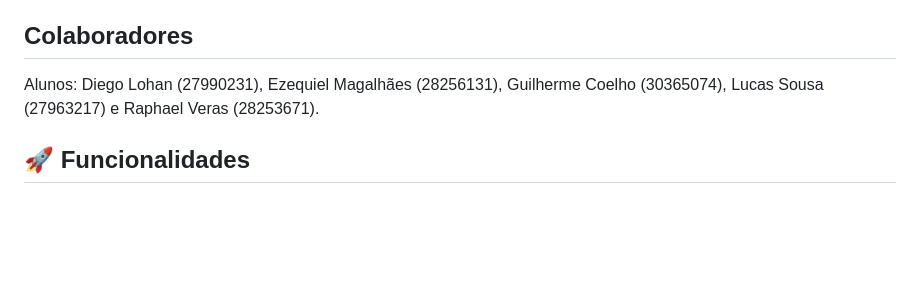
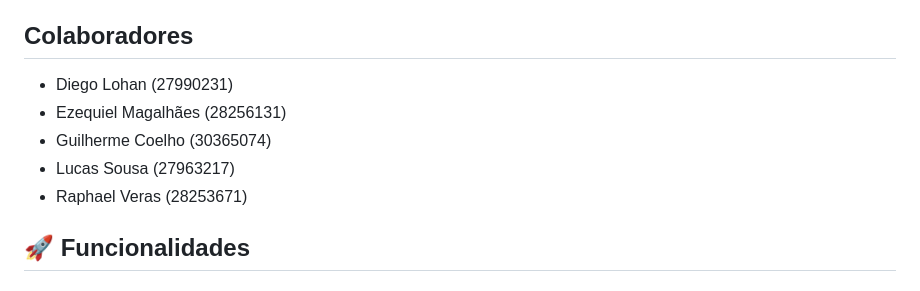
Before and after one commit to Rapah2002/livraria, a Markdown page: README.md, the part around the change. GitHub-like rendering; blank space fills up the shorter version.

```diff
--- a/README.md
+++ b/README.md
@@ -4,8 +4,11 @@ Este é um sistema web desenvolvido em Django para gerenciamento de livros, ofer
 
 ## Colaboradores
 
-Alunos: Diego Lohan (27990231), Ezequiel Magalhães (28256131), Guilherme Coelho (30365074), Lucas Sousa (27963217) e
-Raphael Veras (28253671).
+  - Diego Lohan (27990231)
+  - Ezequiel Magalhães (28256131)
+  - Guilherme Coelho (30365074)
+  - Lucas Sousa (27963217)
+  - Raphael Veras (28253671)
 
 ## 🚀 Funcionalidades
 
```
